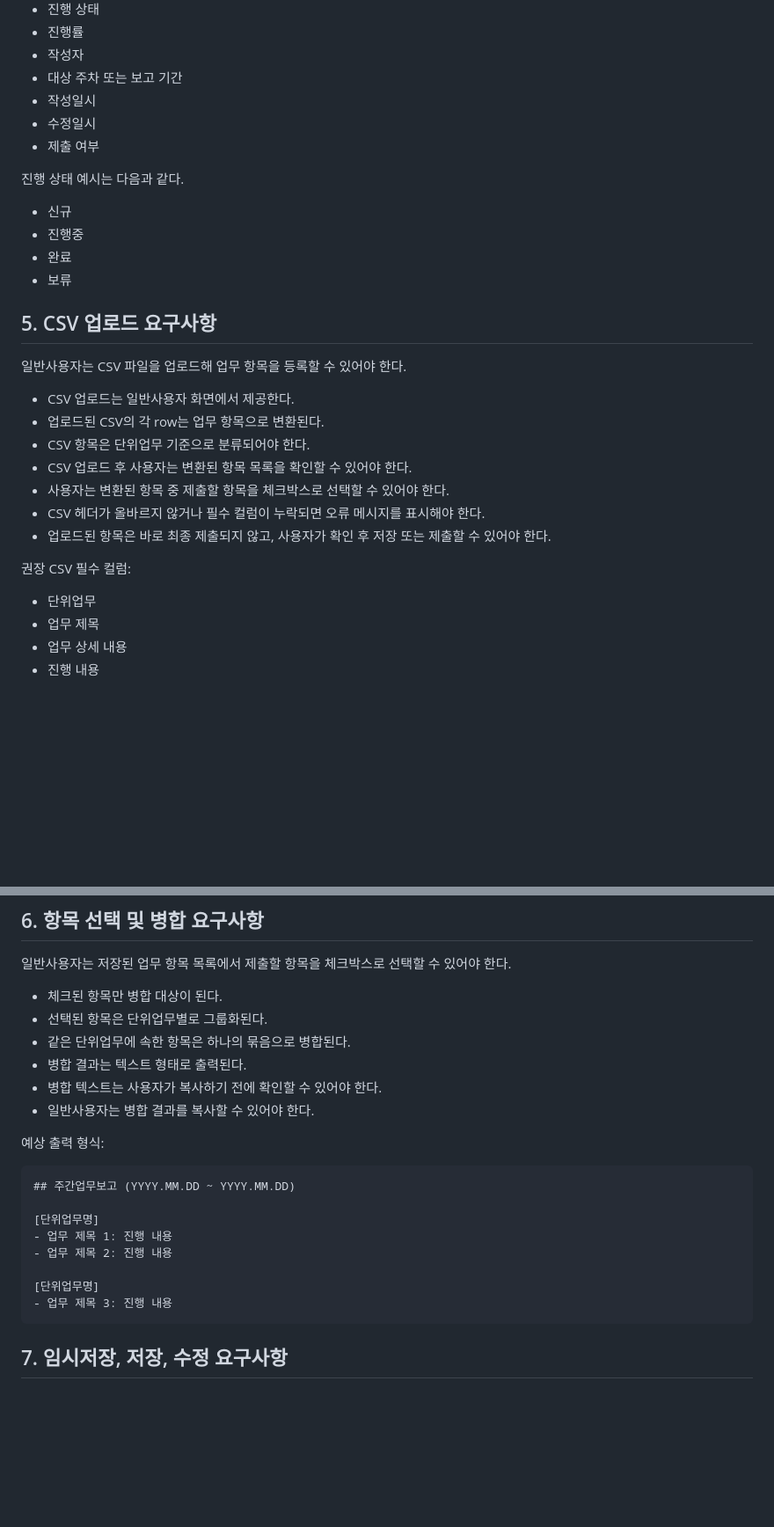
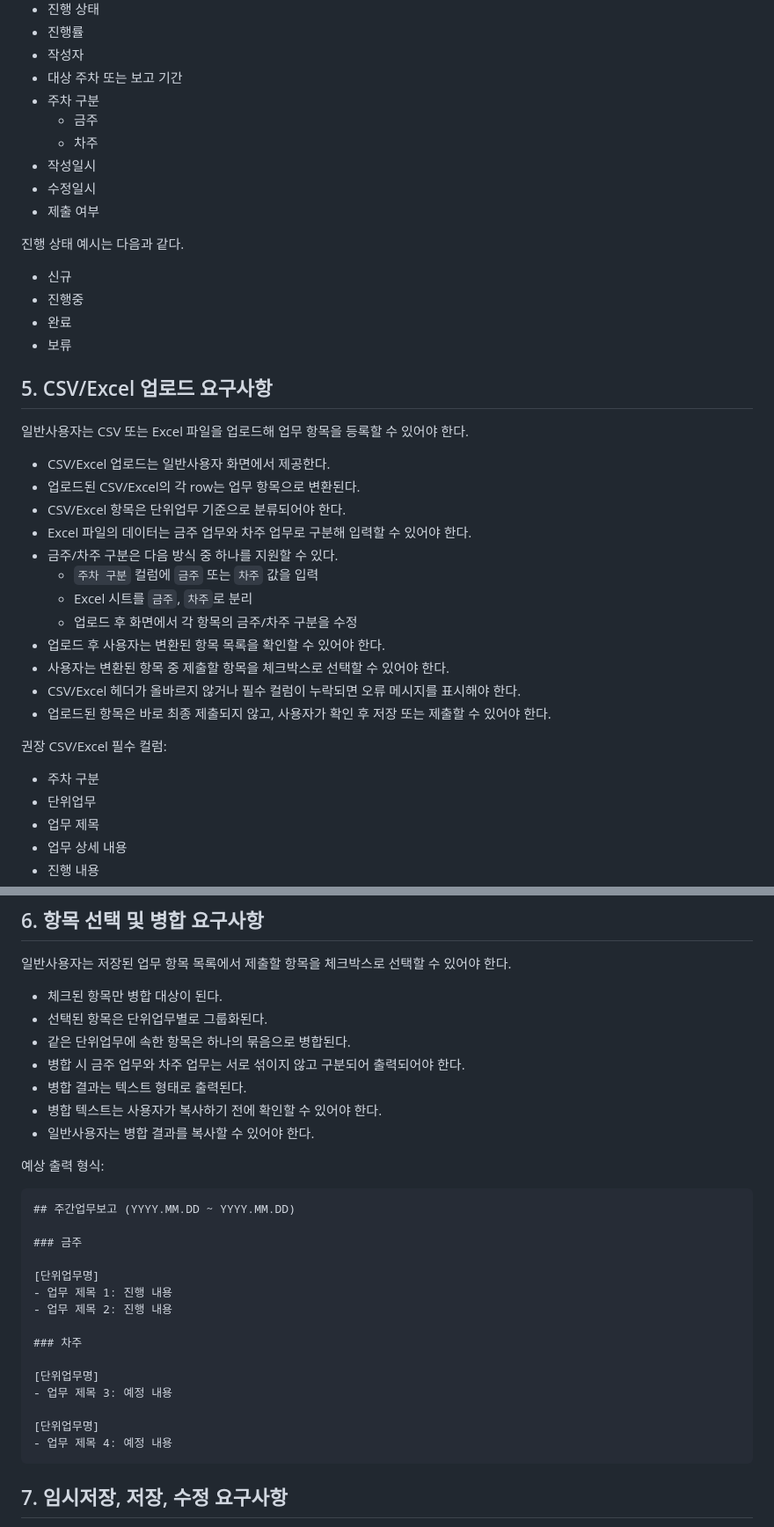
Before and after one commit to nuevo-Sumin/weekly-report-app, a Markdown page: docs/REQUIREMENTS.md, 2 parts joined by grey strips. Shown at 88% size. GitHub-like rendering; blank space fills up the shorter version.

Commit message:
Update requirements for Excel week grouping and DB

````diff
--- a/docs/REQUIREMENTS.md
+++ b/docs/REQUIREMENTS.md
@@ -58,6 +58,9 @@
 - 진행률
 - 작성자
 - 대상 주차 또는 보고 기간
+- 주차 구분
+  - 금주
+  - 차주
 - 작성일시
 - 수정일시
 - 제출 여부
@@ -69,20 +72,26 @@
 - 완료
 - 보류
 
-## 5. CSV 업로드 요구사항
+## 5. CSV/Excel 업로드 요구사항
 
-일반사용자는 CSV 파일을 업로드해 업무 항목을 등록할 수 있어야 한다.
+일반사용자는 CSV 또는 Excel 파일을 업로드해 업무 항목을 등록할 수 있어야 한다.
 
-- CSV 업로드는 일반사용자 화면에서 제공한다.
-- 업로드된 CSV의 각 row는 업무 항목으로 변환된다.
-- CSV 항목은 단위업무 기준으로 분류되어야 한다.
-- CSV 업로드 후 사용자는 변환된 항목 목록을 확인할 수 있어야 한다.
+- CSV/Excel 업로드는 일반사용자 화면에서 제공한다.
+- 업로드된 CSV/Excel의 각 row는 업무 항목으로 변환된다.
+- CSV/Excel 항목은 단위업무 기준으로 분류되어야 한다.
+- Excel 파일의 데이터는 금주 업무와 차주 업무로 구분해 입력할 수 있어야 한다.
+- 금주/차주 구분은 다음 방식 중 하나를 지원할 수 있다.
+  - `주차 구분` 컬럼에 `금주` 또는 `차주` 값을 입력
+  - Excel 시트를 `금주`, `차주`로 분리
+  - 업로드 후 화면에서 각 항목의 금주/차주 구분을 수정
+- 업로드 후 사용자는 변환된 항목 목록을 확인할 수 있어야 한다.
 - 사용자는 변환된 항목 중 제출할 항목을 체크박스로 선택할 수 있어야 한다.
-- CSV 헤더가 올바르지 않거나 필수 컬럼이 누락되면 오류 메시지를 표시해야 한다.
+- CSV/Excel 헤더가 올바르지 않거나 필수 컬럼이 누락되면 오류 메시지를 표시해야 한다.
 - 업로드된 항목은 바로 최종 제출되지 않고, 사용자가 확인 후 저장 또는 제출할 수 있어야 한다.
 
-권장 CSV 필수 컬럼:
+권장 CSV/Excel 필수 컬럼:
 
+- 주차 구분
 - 단위업무
 - 업무 제목
 - 업무 상세 내용
@@ -97,6 +106,7 @@
 - 체크된 항목만 병합 대상이 된다.
 - 선택된 항목은 단위업무별로 그룹화된다.
 - 같은 단위업무에 속한 항목은 하나의 묶음으로 병합된다.
+- 병합 시 금주 업무와 차주 업무는 서로 섞이지 않고 구분되어 출력되어야 한다.
 - 병합 결과는 텍스트 형태로 출력된다.
 - 병합 텍스트는 사용자가 복사하기 전에 확인할 수 있어야 한다.
 - 일반사용자는 병합 결과를 복사할 수 있어야 한다.
@@ -106,12 +116,19 @@
 ```text
 ## 주간업무보고 (YYYY.MM.DD ~ YYYY.MM.DD)
 
+### 금주
+
 [단위업무명]
 - 업무 제목 1: 진행 내용
 - 업무 제목 2: 진행 내용
 
+### 차주
+
 [단위업무명]
-- 업무 제목 3: 진행 내용
+- 업무 제목 3: 예정 내용
+
+[단위업무명]
+- 업무 제목 4: 예정 내용
 ```
 
 ## 7. 임시저장, 저장, 수정 요구사항
````
Also changed, not shown: other parts of docs/REQUIREMENTS.md (+38 -8 lines).
